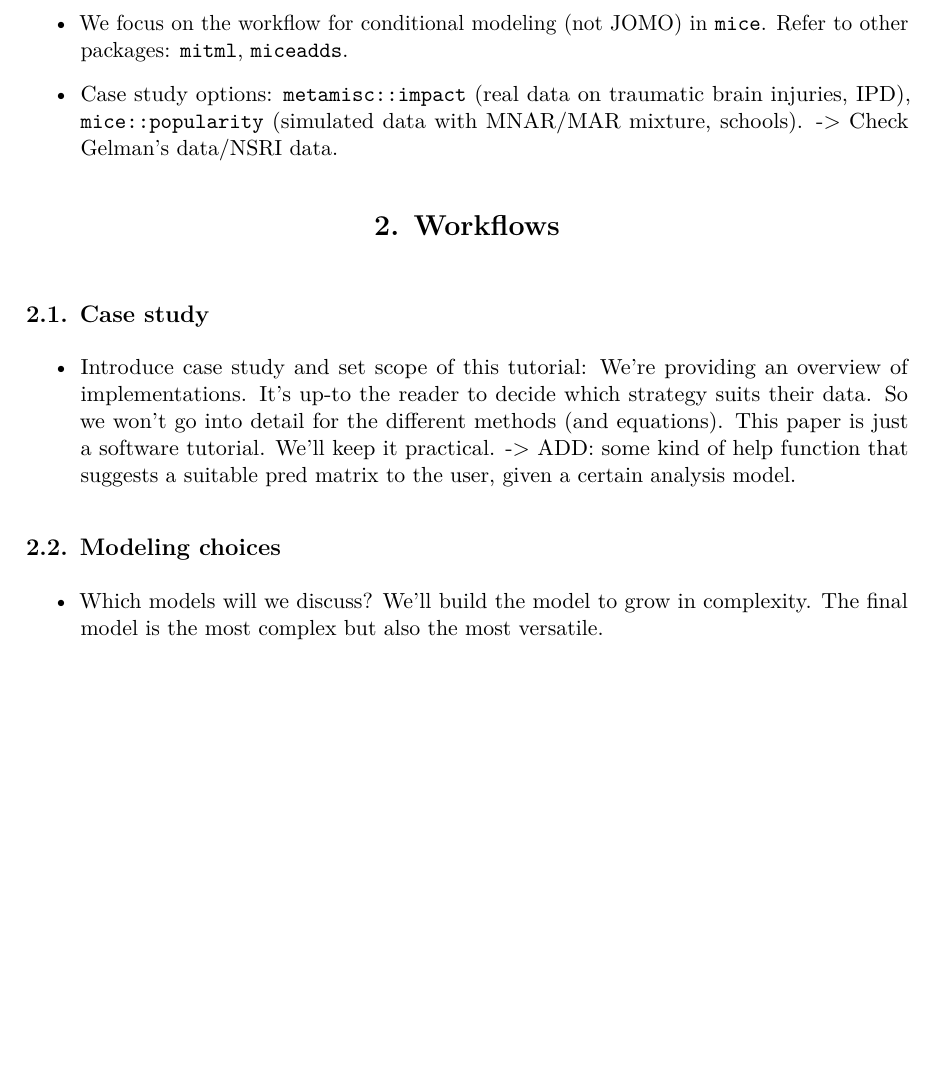
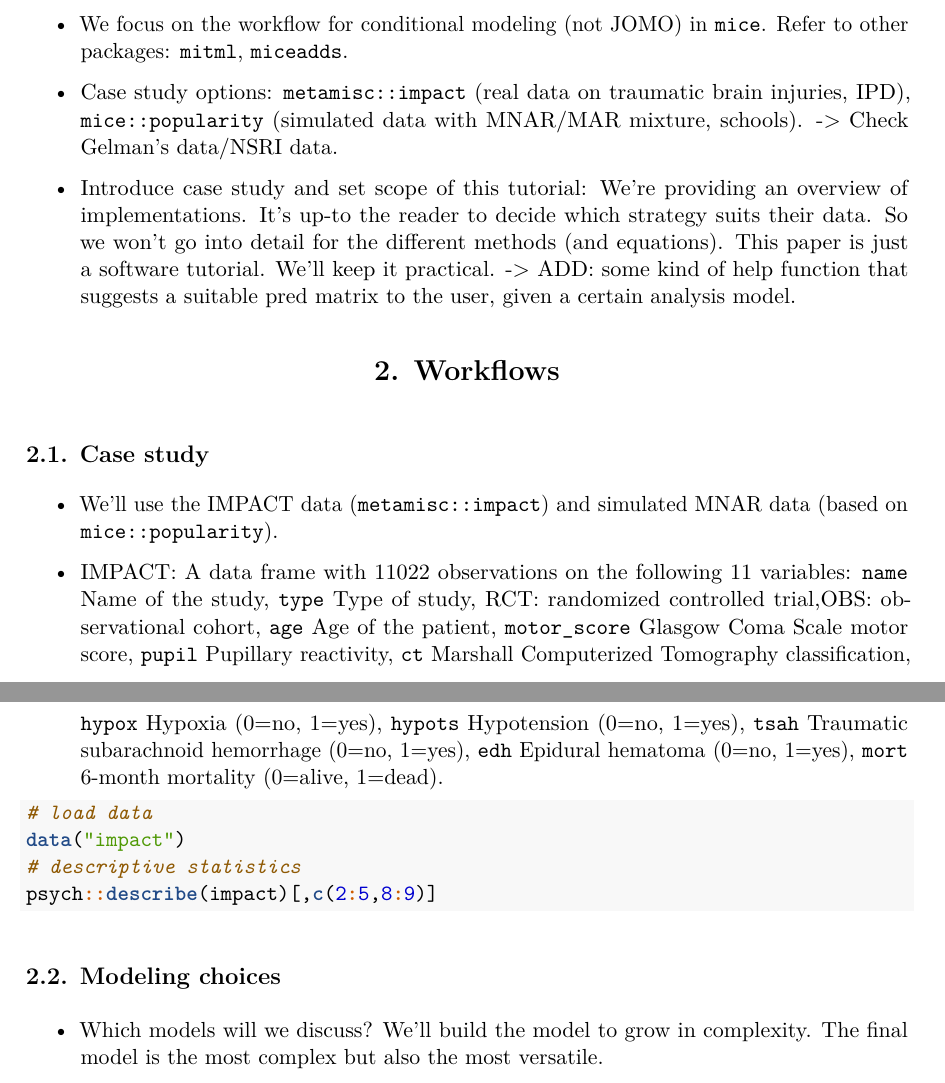
Before and after one commit to hanneoberman/multilevelmice, an R Markdown document (Multilevel Missing Data/Multilevel Missing Data.Rmd): part of page 2 of 4 before the commit and two parts of pages 2 and 3 of 4 after it, the two joined at a grey line, cut so that both start at the same text, the shorter picture padded with empty space. Rendered offline with R 4.5, knitr and Pandoc, then LaTeX, with nearby package versions; the code chunks are not run, so their results and figures are left out; drawn as R Markdown's standard PDF in place of the format the file asks for.

Commit message:
Add impact data

````diff
--- a/Multilevel Missing Data/Multilevel Missing Data.Rmd
+++ b/Multilevel Missing Data/Multilevel Missing Data.Rmd
@@ -92,12 +93,37 @@ ggplot(patterns, aes(x = name, y = rownr, fill = value, type = pat)) +
 
 - Case study options: `metamisc::impact` (real data on traumatic brain injuries, IPD), `mice::popularity` (simulated data with MNAR/MAR mixture, schools). -> Check Gelman's data/NSRI data.
 
+- Introduce case study and set scope of this tutorial: We're providing an overview of implementations. It's up-to the reader to decide which strategy suits their data. So we won't go into detail for the different methods (and equations). This paper is just a software tutorial. We'll keep it practical. -> ADD: some kind of help function that suggests a suitable pred matrix to the user, given a certain analysis model.
+
 
 # Workflows
 
 ## Case study
 
-- Introduce case study and set scope of this tutorial: We're providing an overview of implementations. It's up-to the reader to decide which strategy suits their data. So we won't go into detail for the different methods (and equations). This paper is just a software tutorial. We'll keep it practical. -> ADD: some kind of help function that suggests a suitable pred matrix to the user, given a certain analysis model.
+- We'll use the IMPACT data (`metamisc::impact`) and simulated MNAR data (based on `mice::popularity`).
+
+- IMPACT: A data frame with 11022 observations on the following 11 variables:
+`name` Name of the study,
+`type` Type of study, RCT: randomized controlled trial,OBS: observational cohort,
+`age` Age of the patient,
+`motor_score` Glasgow Coma Scale motor score,
+`pupil` Pupillary reactivity,
+`ct` Marshall Computerized Tomography classification,
+`hypox` Hypoxia (0=no, 1=yes),
+`hypots` Hypotension (0=no, 1=yes),
+`tsah` Traumatic subarachnoid hemorrhage (0=no, 1=yes),
+`edh` Epidural hematoma (0=no, 1=yes),
+`mort` 6-month mortality (0=alive, 1=dead).
+
+
+```{r impact}
+# load data
+data("impact")
+# descriptive statistics
+psych::describe(impact)[,c(2:5,8:9)]
+```
+
+
 
 
 ## Modeling choices
````
Also changed, not shown: Multilevel Missing Data/Multilevel-Missing-Data.pdf, Multilevel Missing Data/Multilevel-Missing-Data.tex, Multilevel Missing Data/Multilevel-Missing-Data_files/figure-latex/patterns-1.pdf, Multilevel Missing Data/Multilevel Missing Data.Rmd (3 more changed lines), 1 other file.
